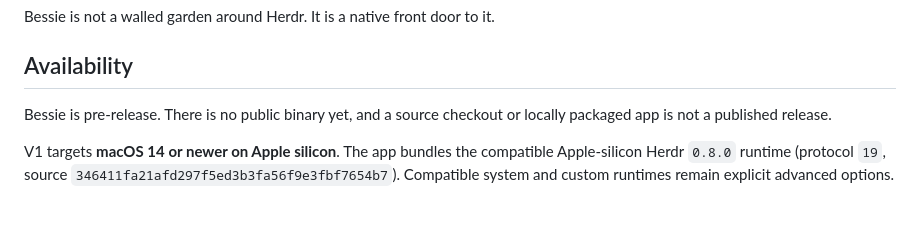
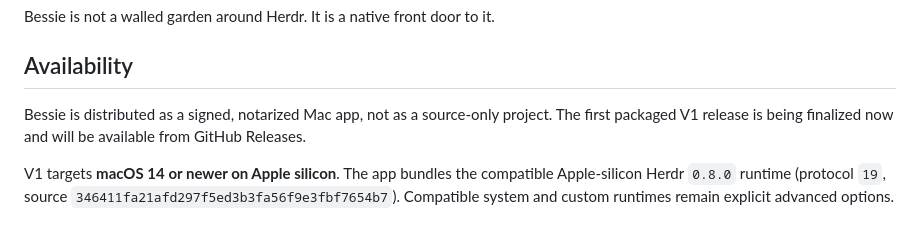
Before and after one commit to skeletor-js/bessie, a Markdown page: README.md, the part around the change. Rendered like a GitHub page.

Commit message:
docs: clarify packaged V1 availability

```diff
--- a/README.md
+++ b/README.md
@@ -47,7 +47,7 @@ Bessie is not a walled garden around Herdr. It is a native front door to it.
 
 ## Availability
 
-Bessie is pre-release. There is no public binary yet, and a source checkout or locally packaged app is not a published release.
+Bessie is distributed as a signed, notarized Mac app, not as a source-only project. The first packaged V1 release is being finalized now and will be available from GitHub Releases.
 
 V1 targets **macOS 14 or newer on Apple silicon**. The app bundles the compatible Apple-silicon Herdr `0.8.0` runtime (protocol `19`, source `346411fa21afd297f5ed3b3fa56f9e3fbf7654b7`). Compatible system and custom runtimes remain explicit advanced options.
 
```
